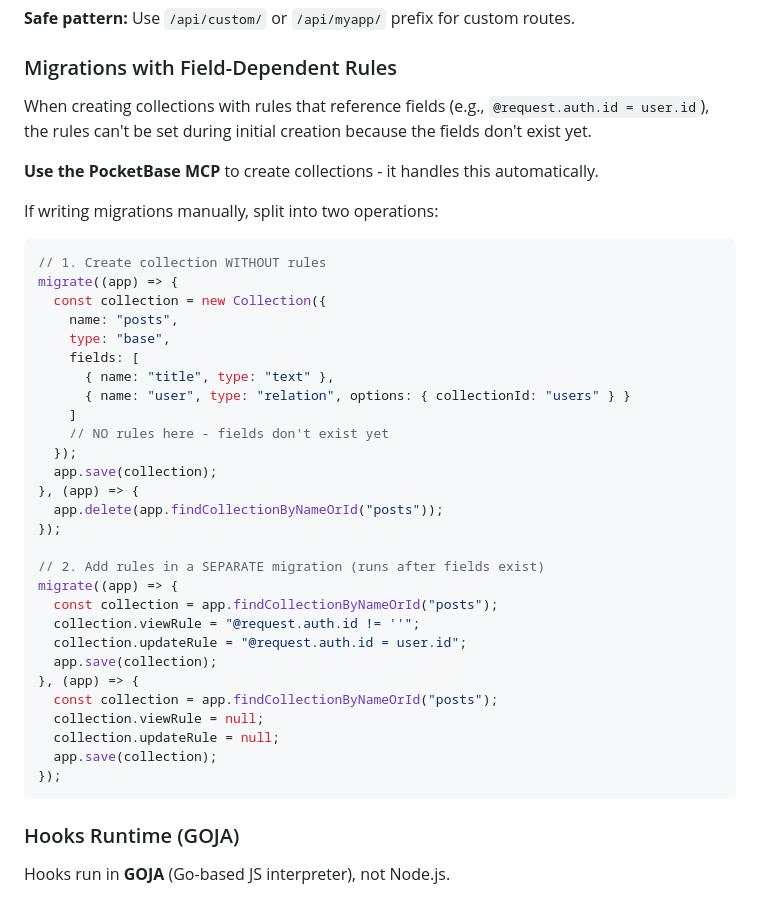
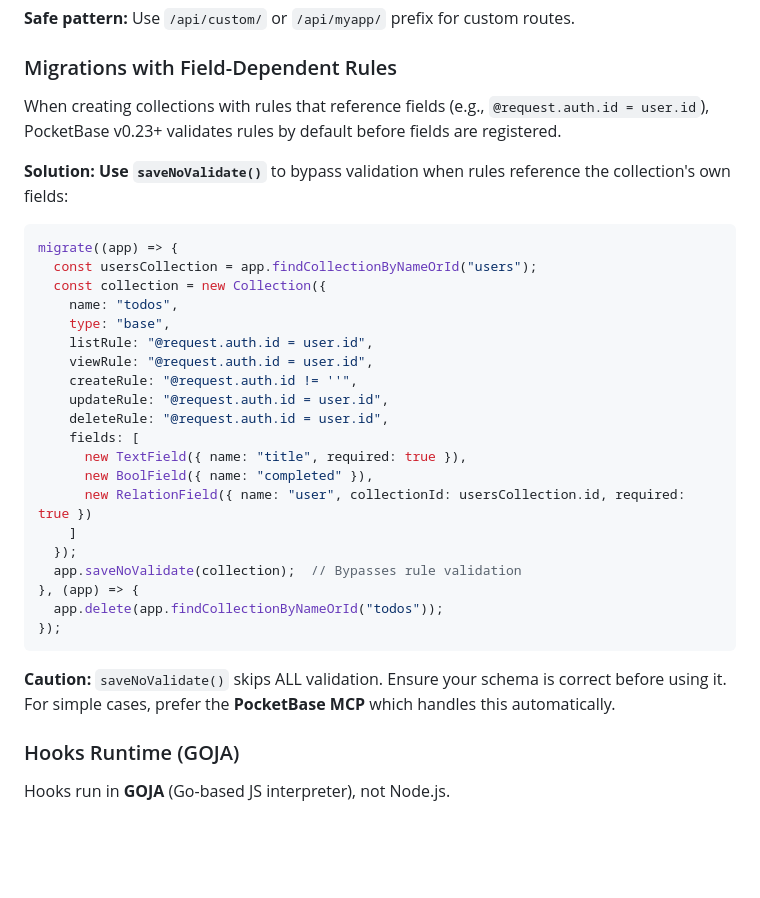
Before and after one commit to YUZU-Hub/project-boilerplate, a Markdown page: CLAUDE.md, the part around the change. Rendered like a GitHub page; blank space fills up the shorter version.

Commit message:
docs: simplify PocketBase migration guidance using saveNoValidate
Replace the verbose two-migration pattern for field-dependent rules
with the simpler saveNoValidate() approach available in PocketBase
v0.23+. This reduces boilerplate and makes migrations easier to write
while maintaining the same functionality.

Co-Authored-By: Claude <noreply@anthropic.com>

````diff
--- a/CLAUDE.md
+++ b/CLAUDE.md
@@ -132,42 +132,34 @@ Types: `feat`, `fix`, `docs`, `style`, `refactor`, `perf`, `test`, `chore`, `ci`
 
 ### Migrations with Field-Dependent Rules
 
-When creating collections with rules that reference fields (e.g., `@request.auth.id = user.id`), the rules can't be set during initial creation because the fields don't exist yet.
+When creating collections with rules that reference fields (e.g., `@request.auth.id = user.id`), PocketBase v0.23+ validates rules by default before fields are registered.
 
-**Use the PocketBase MCP** to create collections - it handles this automatically.
-
-If writing migrations manually, split into two operations:
+**Solution: Use `saveNoValidate()`** to bypass validation when rules reference the collection's own fields:
 
 ```javascript
-// 1. Create collection WITHOUT rules
 migrate((app) => {
+  const usersCollection = app.findCollectionByNameOrId("users");
   const collection = new Collection({
-    name: "posts",
+    name: "todos",
     type: "base",
+    listRule: "@request.auth.id = user.id",
+    viewRule: "@request.auth.id = user.id",
+    createRule: "@request.auth.id != ''",
+    updateRule: "@request.auth.id = user.id",
+    deleteRule: "@request.auth.id = user.id",
     fields: [
-      { name: "title", type: "text" },
-      { name: "user", type: "relation", options: { collectionId: "users" } }
+      new TextField({ name: "title", required: true }),
+      new BoolField({ name: "completed" }),
+      new RelationField({ name: "user", collectionId: usersCollection.id, required: true })
     ]
-    // NO rules here - fields don't exist yet
   });
-  app.save(collection);
+  app.saveNoValidate(collection);  // Bypasses rule validation
 }, (app) => {
-  app.delete(app.findCollectionByNameOrId("posts"));
-});
-
-// 2. Add rules in a SEPARATE migration (runs after fields exist)
-migrate((app) => {
-  const collection = app.findCollectionByNameOrId("posts");
-  collection.viewRule = "@request.auth.id != ''";
-  collection.updateRule = "@request.auth.id = user.id";
-  app.save(collection);
-}, (app) => {
-  const collection = app.findCollectionByNameOrId("posts");
-  collection.viewRule = null;
-  collection.updateRule = null;
-  app.save(collection);
+  app.delete(app.findCollectionByNameOrId("todos"));
 });
 ```
+
+**Caution:** `saveNoValidate()` skips ALL validation. Ensure your schema is correct before using it. For simple cases, prefer the **PocketBase MCP** which handles this automatically.
 
 ### Hooks Runtime (GOJA)
 
````
